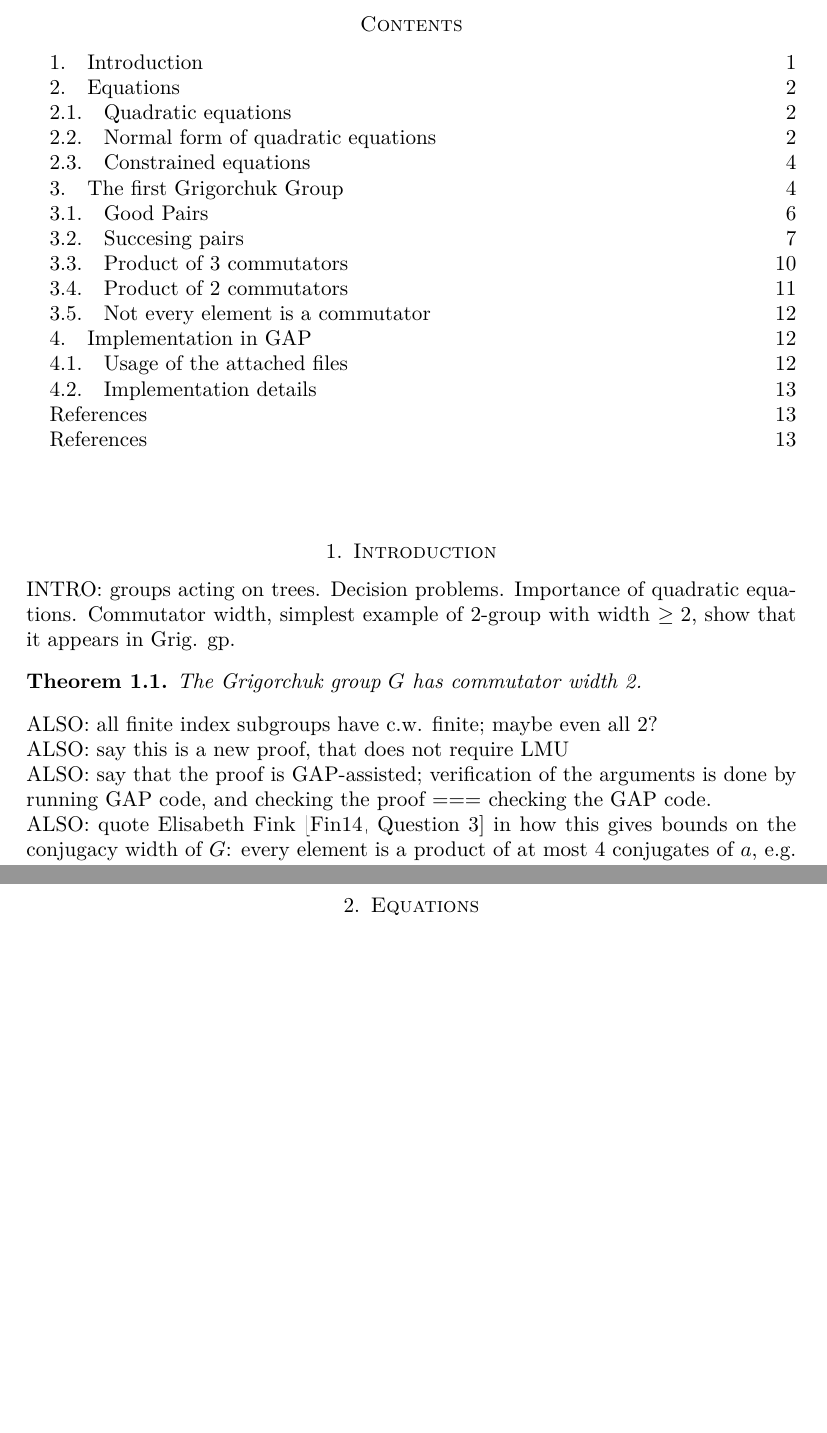
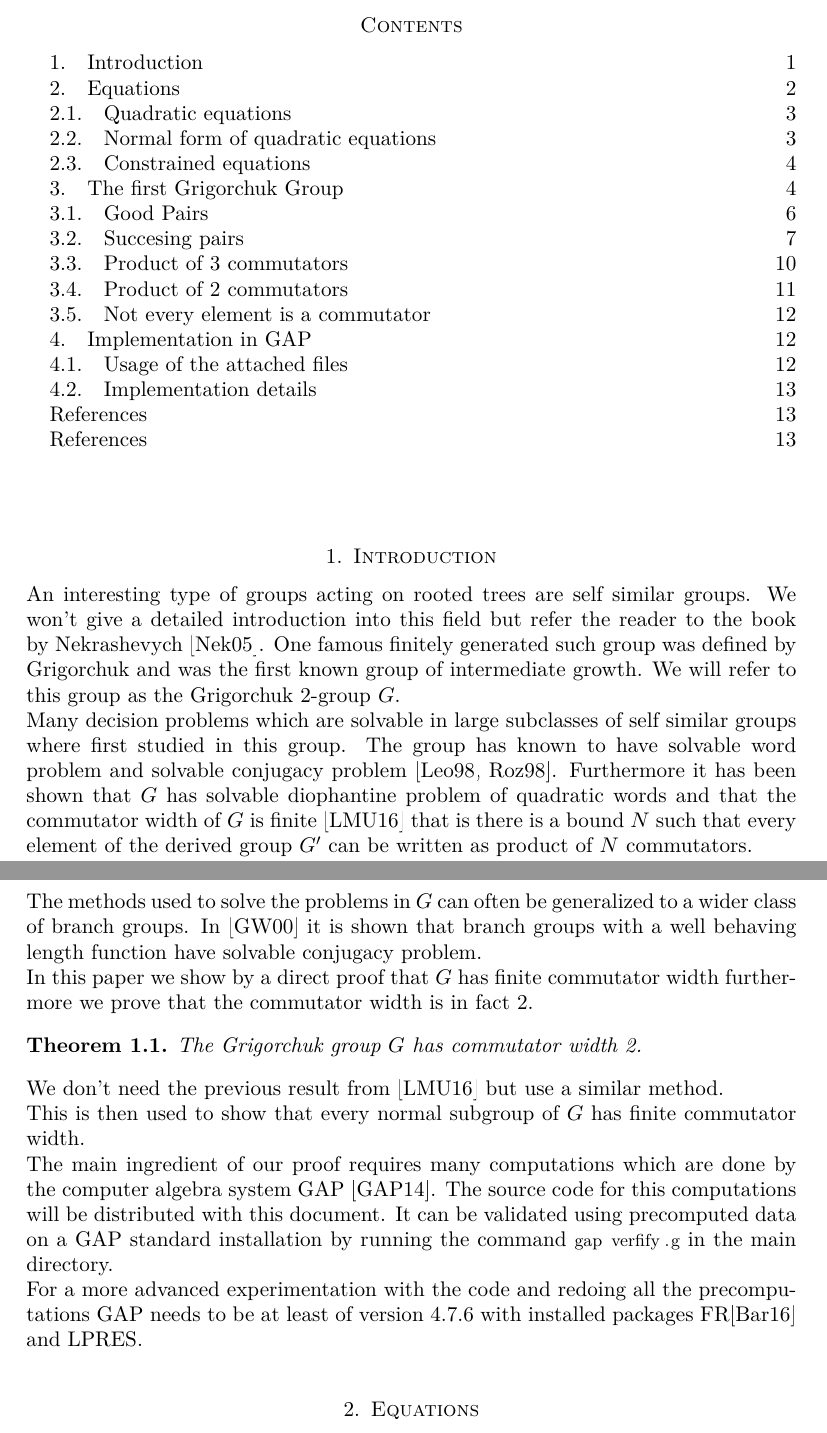
Before and after one commit to ThGroth/gap-equations, a LaTeX paper (CommutatorWidthGrigorchuk.tex): two parts of pages 1 and 2 of 13, joined at a grey line, cut so that both start at the same text, the shorter picture padded with empty space. Compiled offline with pdfLaTeX.

Commit message:
Started introduction

```diff
--- a/CommutatorWidthGrigorchuk.tex
+++ b/CommutatorWidthGrigorchuk.tex
@@ -26,21 +26,59 @@ genus.
 %%%%%%%%%%%%%%%%%%%%%%%%%%%%%%%%%%%%%%%%%%%%%%%%%%%%%%%%%%%%%%%%
 \section{Introduction}
 %TODO
-INTRO: groups acting on trees. Decision problems. Importance of
-quadratic equations. Commutator width, simplest example of $2$-group
-with width $\ge2$, show that it appears in Grig. gp.
+% INTRO: groups acting on trees. Decision problems. Importance of
+% quadratic equations. Commutator width, simplest example of $2$-group
+% with width $\ge2$, show that it appears in Grig. gp.
+An interesting type of groups acting on rooted trees are self similar
+groups. We won't give a detailed introduction into this field but
+refer the reader to the book by Nekrashevych \cite{Nekrashevych:SelfSimilarGroups}.
+One famous finitely generated such group was defined by
+Grigorchuk and was the first known group of intermediate growth. We will
+refer to this group as the Grigorchuk $2$-group $G$.
 
-\begin{thm}
+Many decision problems which are solvable in large subclasses of
+self similar groups where first studied in this group. The group
+has known to have solvable word problem and solvable conjugacy problem
+\cite{Leonov:Conjugacy-alg.-Grig-group,Rozhkov:Conjugacy-alg.-Grig-group}.
+Furthermore it has been shown that $G$ has solvable diophantine problem of
+quadratic words and that the commutator width of $G$ is finite
+\cite{Lysenok:QudraticEquationsInGrig} that is there is a bound $N$ such
+that every element of the derived group $G'$ can be written as product
+of $N$ commutators.
+
+The methods used to solve the problems in $G$ can often be generalized
+to a wider class of branch groups. In
+\cite{GrigorchukWilson:CP_for_certain_branch_groups} it is shown that
+branch groups with a well behaving length function have solvable
+conjugacy problem.
+
+In this paper we show by a direct proof that $G$ has finite commutator width
+furthermore we prove that the commutator width is in fact $2$.
+\begin{thm}\label{thm:CWGrigorchukGroup}
  The Grigorchuk group $G$ has commutator width 2.
 \end{thm}
-ALSO: all finite index subgroups have c.w. finite; maybe even all 2?
+% ALSO: say this is a new proof, that does not require LMU
+We don't need the previous result from \cite{Lysenok:QudraticEquationsInGrig}
+but use a similar method.
 
-ALSO: say this is a new proof, that does not require LMU
+This is then used to show that every normal subgroup of $G$ has
+finite commutator width.
+% ALSO: all finite index subgroups have c.w. finite; maybe even all 2?
+%TODO: every subgroup of finite index?
 
-ALSO: say that the proof is GAP-assisted; verification of the arguments is done by running GAP code, and checking the proof === checking the GAP code.
+The main ingredient of our proof requires many computations which are
+done by the computer algebra system GAP \cite{GAP4}. The source code
+for this computations will be distributed with this document. It can
+be validated using precomputed data on a GAP standard installation
+by running the command \lstinline{gap verfify.g} in the main directory.
 
-ALSO: quote Elisabeth Fink~\cite[Question 3]{Fink:Conjugacy_growth} in how this gives bounds on the conjugacy width of $G$: every element is a product of at most $4$ conjugates of $a$, e.g.
+%ALSO: say that the proof is GAP-assisted; verification of the arguments is done by running GAP code, and checking the proof === checking the GAP code.
+For a more advanced experimentation with the code and redoing all
+the precomputations GAP needs to be at least of version $4.7.6$
+with installed packages FR\cite{FR2.3.6} and
+LPRES. %TODO reference for this packages?
 
+% ALSO: quote Elisabeth Fink~\cite[Question 3]{Fink:Conjugacy_growth} in how this gives bounds on the conjugacy width of $G$: every element is a product of at most $4$ conjugates of $a$, e.g.
 %%%%%%%%%%%%%%%%%%%%%%%%%%%%%%%%%%%%%%%%%%%%%%%%%%%%%%%%%%%%%%%%
 \section{Equations}
 In this section some standard notations similar to the ones introduced
```
Also changed, not shown: latex/bio.bib (+14 -5 lines), CommutatorWidthGrigorchuk.tex (2 more changed lines).
